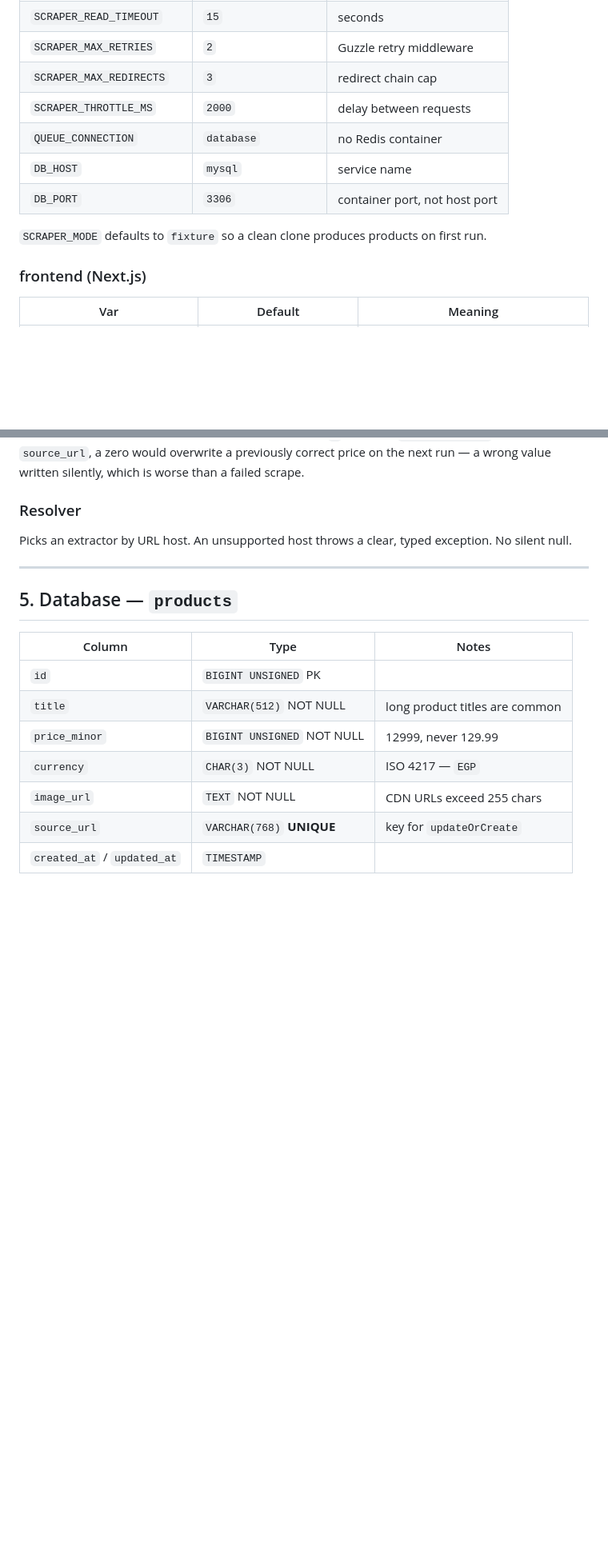
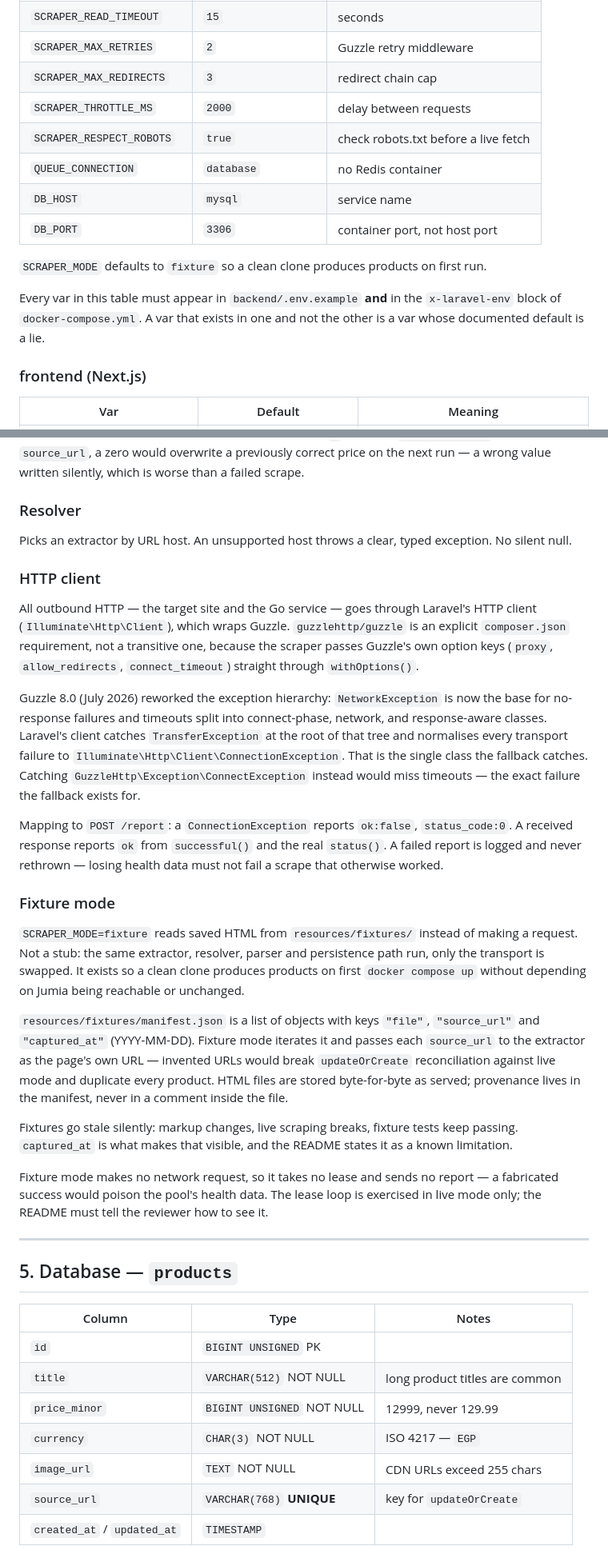
Before and after one commit to omedhar-alive/full-stack-developer-trial-task, a Markdown page: CONTRACTS.md, 2 parts joined by grey strips. Shown at 80% size. Drawn GitHub-style; blank space fills up the shorter version.

Commit message:
Contract: HTTP client, fixture mode, robots.txt for phase 4

```diff
--- a/CONTRACTS.md
+++ b/CONTRACTS.md
@@ -55,11 +55,14 @@ Names are frozen because they appear in `.env.example`, `docker-compose.yml`, co
 | `SCRAPER_MAX_RETRIES` | `2` | Guzzle retry middleware |
 | `SCRAPER_MAX_REDIRECTS` | `3` | redirect chain cap |
 | `SCRAPER_THROTTLE_MS` | `2000` | delay between requests |
+| `SCRAPER_RESPECT_ROBOTS` | `true` | check robots.txt before a live fetch |
 | `QUEUE_CONNECTION` | `database` | no Redis container |
 | `DB_HOST` | `mysql` | service name |
 | `DB_PORT` | `3306` | container port, not host port |
 
 `SCRAPER_MODE` defaults to `fixture` so a clean clone produces products on first run.
+
+Every var in this table must appear in `backend/.env.example` **and** in the `x-laravel-env` block of `docker-compose.yml`. A var that exists in one and not the other is a var whose documented default is a lie.
 
 ### frontend (Next.js)
 
@@ -219,6 +222,24 @@ Text that cannot be parsed **throws**. It never defaults to `0`. Because `update
 
 Picks an extractor by URL host. An unsupported host throws a clear, typed exception. No silent null.
 
+### HTTP client
+
+All outbound HTTP — the target site and the Go service — goes through Laravel's HTTP client (`Illuminate\Http\Client`), which wraps Guzzle. `guzzlehttp/guzzle` is an explicit `composer.json` requirement, not a transitive one, because the scraper passes Guzzle's own option keys (`proxy`, `allow_redirects`, `connect_timeout`) straight through `withOptions()`.
+
+Guzzle 8.0 (July 2026) reworked the exception hierarchy: `NetworkException` is now the base for no-response failures and timeouts split into connect-phase, network, and response-aware classes. Laravel's client catches `TransferException` at the root of that tree and normalises every transport failure to `Illuminate\Http\Client\ConnectionException`. That is the single class the fallback catches. Catching `GuzzleHttp\Exception\ConnectException` instead would miss timeouts — the exact failure the fallback exists for.
+
+Mapping to `POST /report`: a `ConnectionException` reports `ok:false`, `status_code:0`. A received response reports `ok` from `successful()` and the real `status()`. A failed report is logged and never rethrown — losing health data must not fail a scrape that otherwise worked.
+
+### Fixture mode
+
+`SCRAPER_MODE=fixture` reads saved HTML from `resources/fixtures/` instead of making a request. Not a stub: the same extractor, resolver, parser and persistence path run, only the transport is swapped. It exists so a clean clone produces products on first `docker compose up` without depending on Jumia being reachable or unchanged.
+
+`resources/fixtures/manifest.json` is a list of objects with keys `"file"`, `"source_url"` and `"captured_at"` (YYYY-MM-DD). Fixture mode iterates it and passes each `source_url` to the extractor as the page's own URL — invented URLs would break `updateOrCreate` reconciliation against live mode and duplicate every product. HTML files are stored byte-for-byte as served; provenance lives in the manifest, never in a comment inside the file.
+
+Fixtures go stale silently: markup changes, live scraping breaks, fixture tests keep passing. `captured_at` is what makes that visible, and the README states it as a known limitation.
+
+Fixture mode makes no network request, so it takes no lease and sends no report — a fabricated success would poison the pool's health data. The lease loop is exercised in live mode only; the README must tell the reviewer how to see it.
+
 ---
 
 ## 5. Database — `products`
```
Also changed, not shown: other parts of CONTRACTS.md (+2 -1 lines).
